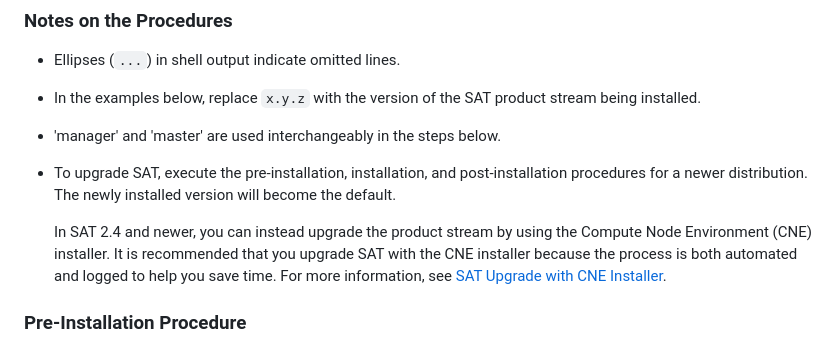
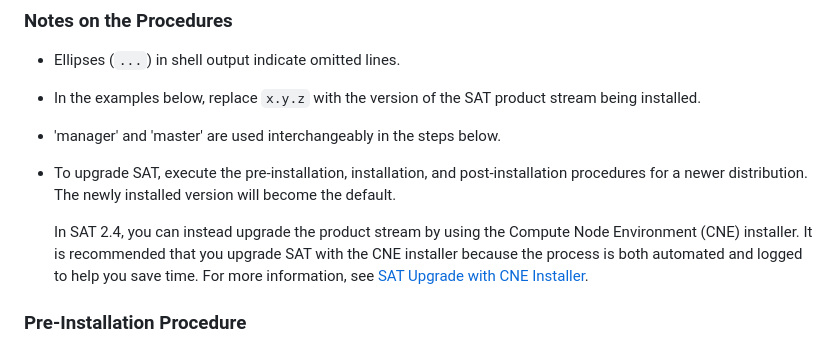
Before and after one commit to Cray-HPE/docs-sat, a Markdown page: docs/install.md, the part around the change. Rendered like a GitHub page.

Commit message:
STP-3519: Update cne-install reference
Signed-off-by: Jessica Dehn <jessica.dehn@hpe.com>

```diff
--- a/docs/install.md
+++ b/docs/install.md
@@ -21,7 +21,7 @@ stream.
   procedures for a newer distribution. The newly installed version will become
   the default.
 
-    In SAT 2.4 and newer, you can instead upgrade the product stream by using the
+    In SAT 2.4, you can instead upgrade the product stream by using the
     Compute Node Environment (CNE) installer. It is recommended that you upgrade
     SAT with the CNE installer because the process is both automated and logged
     to help you save time. For more information, see
```
